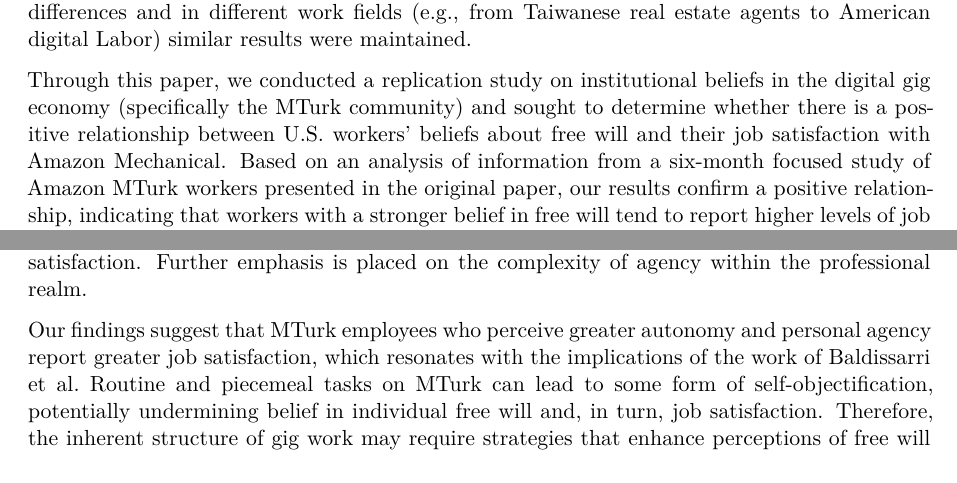
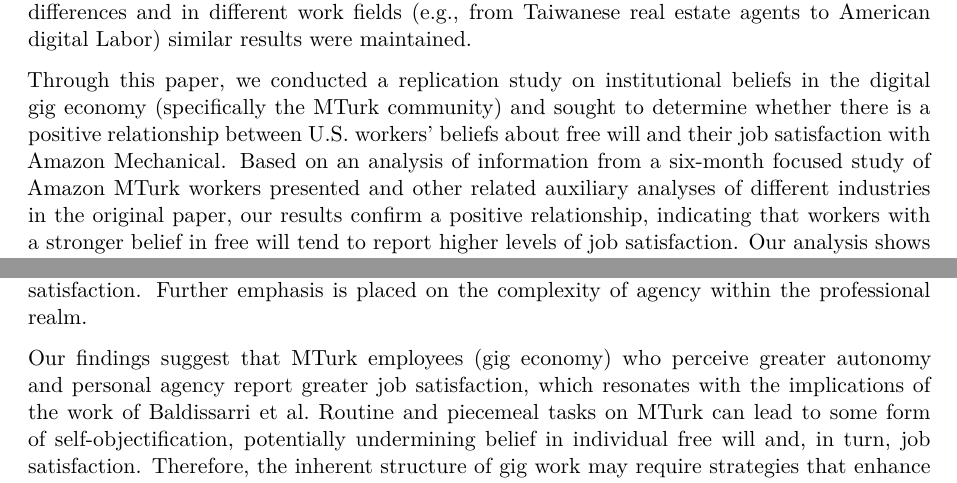
Before and after one commit to ShadyEvan4830/CBT_Lowers_Crime_and_Violence, a Quarto document (outputs/paper/Freewill_in_gig_work.qmd): two parts of pages 8 and 9 of 13, joined at a grey line, cut so that both start at the same text. Rendered offline with R 4.5, knitr and Pandoc in place of Quarto, then LaTeX, with nearby package versions.

Commit message:
Update qmd

```diff
--- a/outputs/paper/Freewill_in_gig_work.qmd
+++ b/outputs/paper/Freewill_in_gig_work.qmd
@@ -460,17 +460,19 @@ kable(correlation_matrix_1, booktabs = TRUE) |>
 
 The original paper by @feldman demonstrates that a strong belief in free will results in significant increases in job satisfaction; this correlation is relevant across cultural differences and in different work fields (e.g., from Taiwanese real estate agents to American digital Labor) similar results were maintained.
 
-Through this paper, we conducted a replication study on institutional beliefs in the digital gig economy (specifically the MTurk community) and sought to determine whether there is a positive relationship between U.S. workers’ beliefs about free will and their job satisfaction with Amazon Mechanical. Based on an analysis of information from a six-month focused study of Amazon MTurk workers presented in the original paper, our results confirm a positive relationship, indicating that workers with a stronger belief in free will tend to report higher levels of job satisfaction. Our analysis shows that the correlation between free will beliefs and job satisfaction is more vital in this digital microtask environment than in a traditional work environment. The above reinforces the idea that institutional beliefs in the increasingly prevalent gig economy are not just philosophical abstractions but have real consequences for workforce well-being.
+Through this paper, we conducted a replication study on institutional beliefs in the digital gig economy (specifically the MTurk community) and sought to determine whether there is a positive relationship between U.S. workers’ beliefs about free will and their job satisfaction with Amazon Mechanical. Based on an analysis of information from a six-month focused study of Amazon MTurk workers presented and other related auxiliary analyses of different industries in the original paper, our results confirm a positive relationship, indicating that workers with a stronger belief in free will tend to report higher levels of job satisfaction. Our analysis shows that the correlation between free will beliefs and job satisfaction is more vital in this digital microtask environment than in a traditional work environment. The above reinforces the idea that institutional beliefs in the increasingly prevalent gig economy are not just philosophical abstractions but have real consequences for workforce well-being.
+
 
 ## Theoretical Implications
 
 The findings from our study offer theoretical implications for understanding job satisfaction in the context of the gig economy. Specifically, they suggest that beliefs in free will play a crucial role in shaping workers' perceptions of their autonomy and, consequently, their job satisfaction. This challenges and extends traditional theories of job satisfaction by incorporating the psychological dimension of free will beliefs, especially in flexible work environments like MTurk. It invites a reevaluation of how autonomy is conceptualized and valued in non-traditional work settings, advocating for a broader understanding of factors contributing to job satisfaction. The result is it highlights the importance of creating an environment that enhances employee autonomy, potentially increasing employee engagement and satisfaction.
 
+
 ## Journal Study: Work and Freedom in the Context of Agency Beliefs and Job Satisfaction
 
 To further confirm the validity of the original paper and our analysis, we selected another peer-reviewed professional academic journal for reference. By analyzing the comprehensive study conducted by @Baldissarri, we explored the complex relationship between work activities that trigger self-objectification and subsequent beliefs in personal free will. Through a series of methodologically rigorous studies, this research illustrates that diminished free will beliefs are a result of engaging in repetitive, fragmented, and externally directed tasks. This reduction in belief in free will, mediated by self-objectification, sets up a subtle interplay between the nature of work and the psychological makeup of the worker. Consistent with @feldman. @Baldissarri established a link between free will beliefs and job satisfaction. Further emphasis is placed on the complexity of agency within the professional realm.
 
-Our findings suggest that MTurk employees who perceive greater autonomy and personal agency report greater job satisfaction, which resonates with the implications of the work of Baldissarri et al. Routine and piecemeal tasks on MTurk can lead to some form of self-objectification, potentially undermining belief in individual free will and, in turn, job satisfaction. Therefore, the inherent structure of gig work may require strategies that enhance perceptions of free will and personal agency to increase job satisfaction.
+Our findings suggest that MTurk employees (gig economy) who perceive greater autonomy and personal agency report greater job satisfaction, which resonates with the implications of the work of Baldissarri et al. Routine and piecemeal tasks on MTurk can lead to some form of self-objectification, potentially undermining belief in individual free will and, in turn, job satisfaction. Therefore, the inherent structure of gig work may require strategies that enhance perceptions of free will and personal agency to increase job satisfaction.
 
 ## Ethical Considerations in Long-Term Behavioural Studies
 
```
